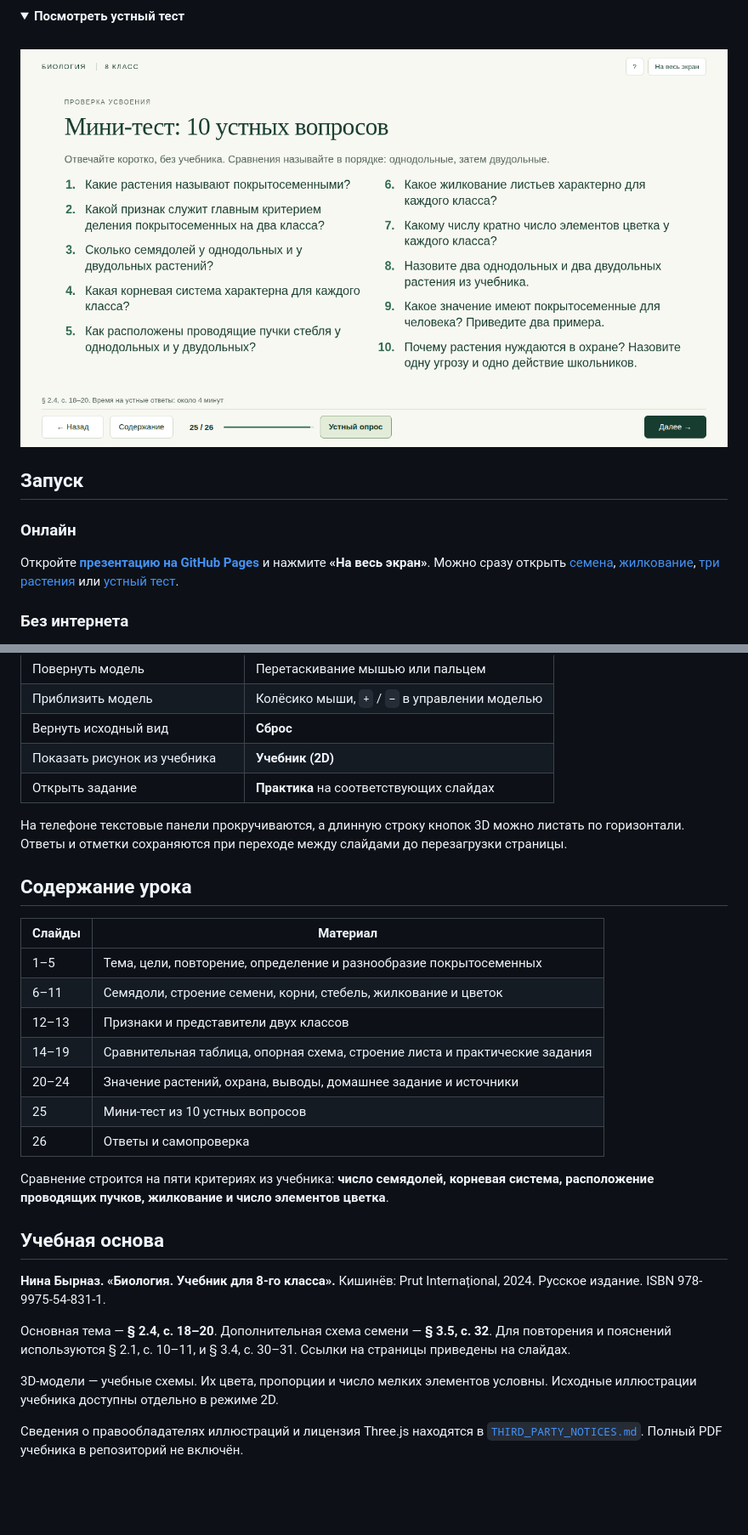
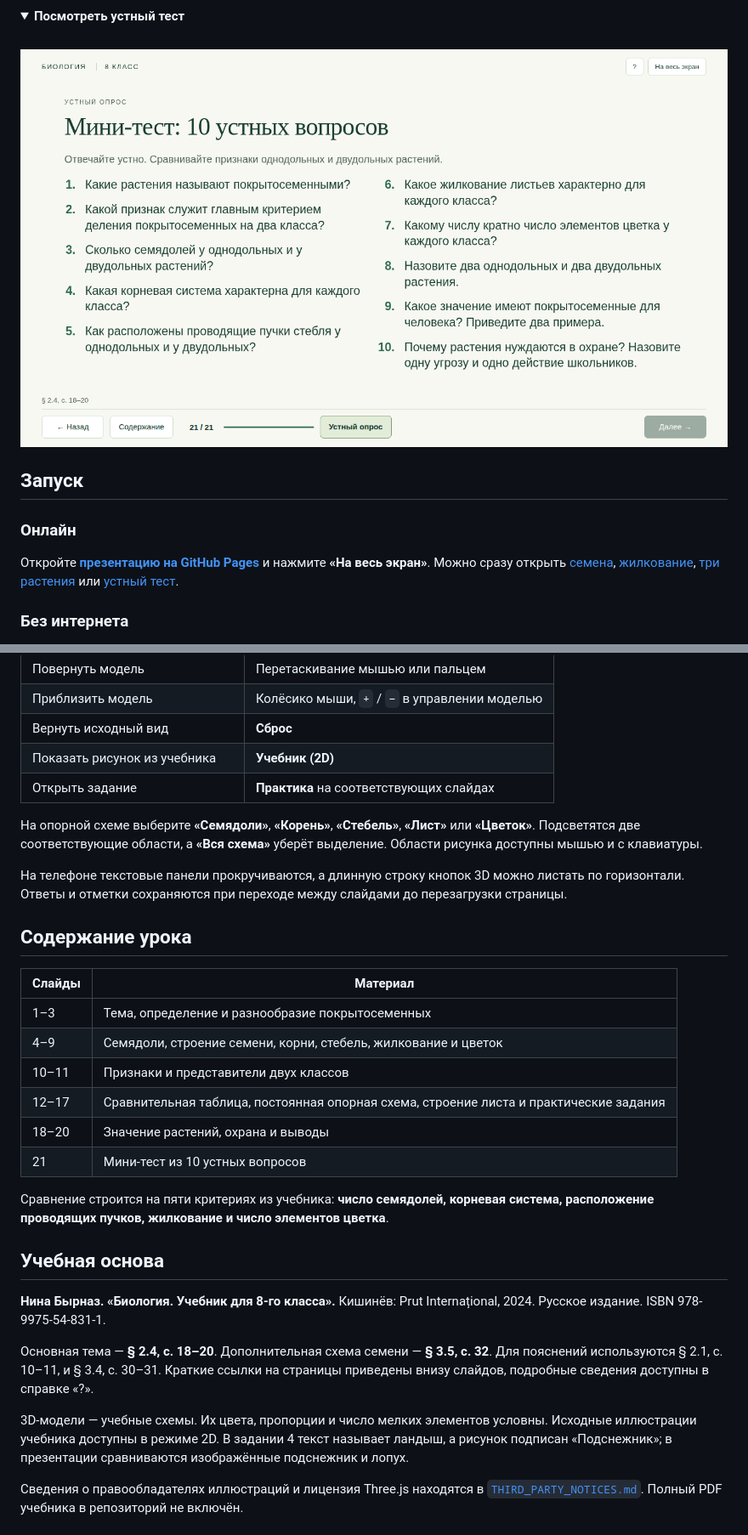
Before and after one commit to xondell/biology-8-angiosperms-3d, a Markdown page: README.md, 2 parts joined by grey strips. Shown at 85% size. Rendered like a GitHub page; pictures changed too: docs/images/oral-test.png; folded sections open; blank space fills up the shorter version.

```diff
--- a/README.md
+++ b/README.md
@@ -71,19 +79,20 @@
 | Показать рисунок из учебника | **Учебник (2D)** |
 | Открыть задание | **Практика** на соответствующих слайдах |
 
+На опорной схеме выберите **«Семядоли»**, **«Корень»**, **«Стебель»**, **«Лист»** или **«Цветок»**. Подсветятся две соответствующие области, а **«Вся схема»** уберёт выделение. Области рисунка доступны мышью и с клавиатуры.
+
 На телефоне текстовые панели прокручиваются, а длинную строку кнопок 3D можно листать по горизонтали. Ответы и отметки сохраняются при переходе между слайдами до перезагрузки страницы.
 
 ## Содержание урока
 
 | Слайды | Материал |
 | --- | --- |
-| 1–5 | Тема, цели, повторение, определение и разнообразие покрытосеменных |
-| 6–11 | Семядоли, строение семени, корни, стебель, жилкование и цветок |
-| 12–13 | Признаки и представители двух классов |
-| 14–19 | Сравнительная таблица, опорная схема, строение листа и практические задания |
-| 20–24 | Значение растений, охрана, выводы, домашнее задание и источники |
-| 25 | Мини-тест из 10 устных вопросов |
-| 26 | Ответы и самопроверка |
+| 1–3 | Тема, определение и разнообразие покрытосеменных |
+| 4–9 | Семядоли, строение семени, корни, стебель, жилкование и цветок |
+| 10–11 | Признаки и представители двух классов |
+| 12–17 | Сравнительная таблица, постоянная опорная схема, строение листа и практические задания |
+| 18–20 | Значение растений, охрана и выводы |
+| 21 | Мини-тест из 10 устных вопросов |
 
 Сравнение строится на пяти критериях из учебника: **число семядолей, корневая система, расположение проводящих пучков, жилкование и число элементов цветка**.
 
@@ -91,9 +100,9 @@
 
 **Нина Бырназ. «Биология. Учебник для 8-го класса».** Кишинёв: Prut Internațional, 2024. Русское издание. ISBN 978-9975-54-831-1.
 
-Основная тема — **§ 2.4, с. 18–20**. Дополнительная схема семени — **§ 3.5, с. 32**. Для повторения и пояснений используются § 2.1, с. 10–11, и § 3.4, с. 30–31. Ссылки на страницы приведены на слайдах.
+Основная тема — **§ 2.4, с. 18–20**. Дополнительная схема семени — **§ 3.5, с. 32**. Для пояснений используются § 2.1, с. 10–11, и § 3.4, с. 30–31. Краткие ссылки на страницы приведены внизу слайдов, подробные сведения доступны в справке «?».
 
-3D-модели — учебные схемы. Их цвета, пропорции и число мелких элементов условны. Исходные иллюстрации учебника доступны отдельно в режиме 2D.
+3D-модели — учебные схемы. Их цвета, пропорции и число мелких элементов условны. Исходные иллюстрации учебника доступны в режиме 2D. В задании 4 текст называет ландыш, а рисунок подписан «Подснежник»; в презентации сравниваются изображённые подснежник и лопух.
 
 Сведения о правообладателях иллюстраций и лицензия Three.js находятся в [`THIRD_PARTY_NOTICES.md`](THIRD_PARTY_NOTICES.md). Полный PDF учебника в репозиторий не включён.
 
```
Also changed, not shown: other parts of README.md (+15 -7 lines), docs/images/comparison-scheme.png (added), docs/images/plants-3d.png, docs/images/seed-3d.png, 8 other files.
